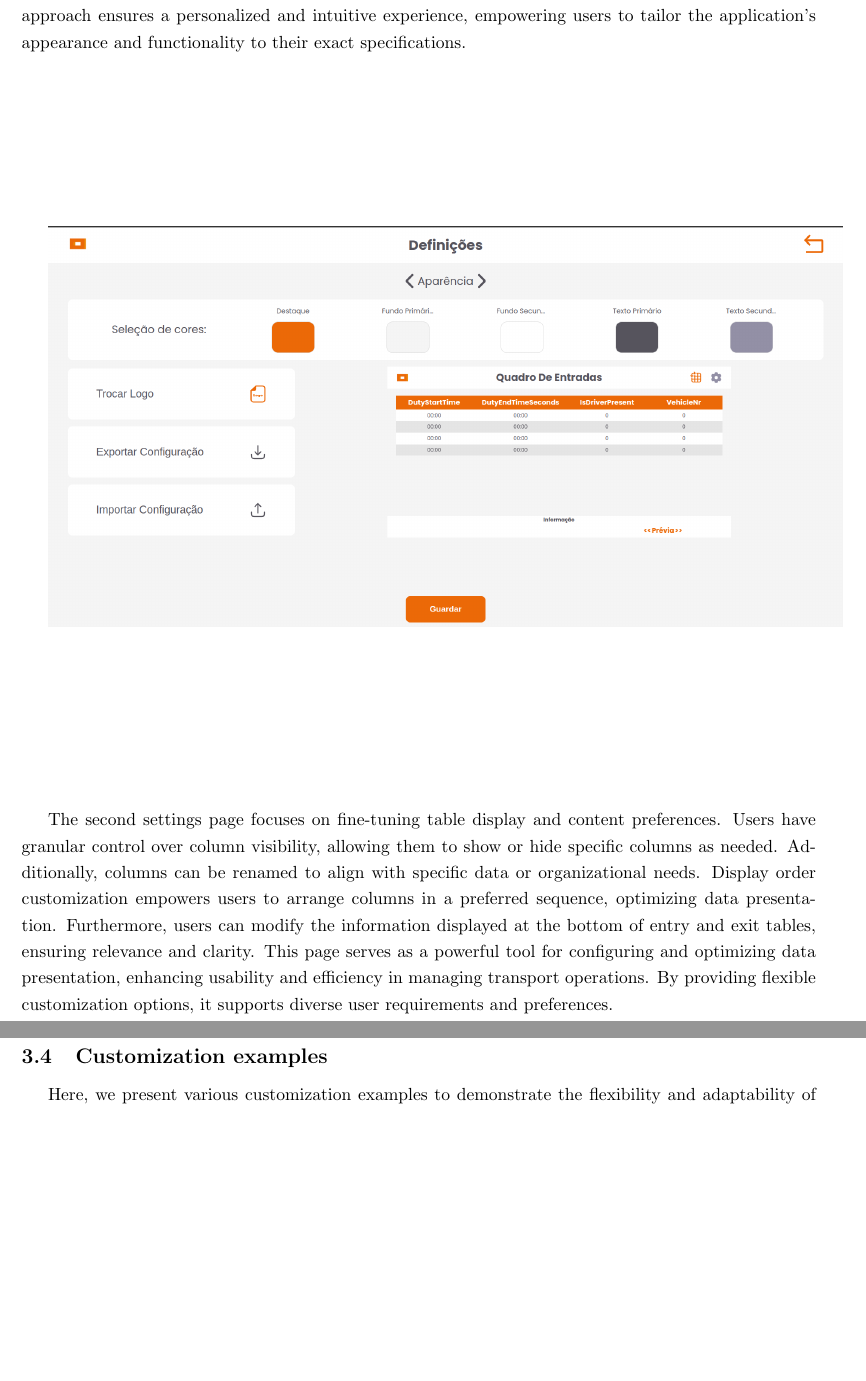
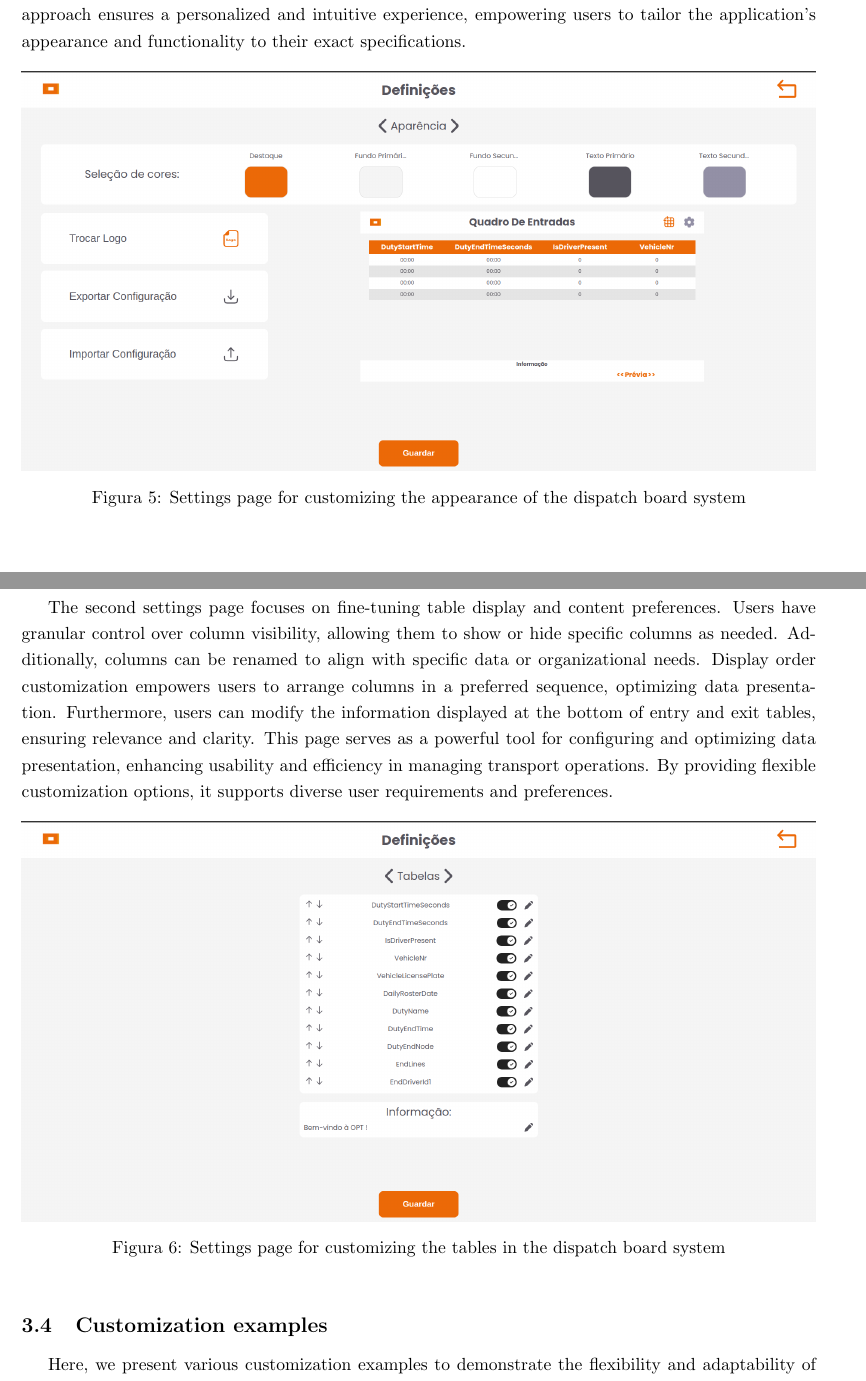
Before and after one commit to Cristy17001/OPT-Expedition-Board, a LaTeX document (docs/report.tex): two parts of pages 12 and 14 of 18 before the commit and two parts of pages 11 and 12 of 16 after it, joined at a grey line, cut so that both start at the same text, the shorter picture padded with empty space. The pictures show the PDF file docs/report.pdf that the author committed with the source.

Commit message:
Tried to add caption

```diff
--- a/docs/report.tex
+++ b/docs/report.tex
@@ -279,10 +284,12 @@
         The table dynamically displays all transport schedules from the current time until the end of the day, with real-time updates ensuring accuracy and reliability. Users are provided with clear visual cues, such as a red highlight for any delayed transport schedules, facilitating efficient and effective transport management. This system not only enhances operational efficiency but also significantly improves the user experience for all stakeholders involved.
         At the bottom of the page, there is an area dedicated to displaying the most recently updated information by the application user. This feature enables users to promptly report incidents such as road accidents, ensuring timely dissemination of critical information.
 
-            \vfill
+        \begin{figure}[h]
+            \centering
             \includegraphics[width=1\textwidth]{table_of_entries}
-
-            \vfill
+            \caption{Table of entries in the dispatch board system}
+            \label{fig:table_of_entries}
+        \end{figure}
 
         \subsubsection{Table of exits}
 
@@ -290,8 +297,13 @@
         Similar to its counterpart, users can access the settings page to customize the application's appearance and functionality according to their preferences. The table of exits presents updated transport schedules from the current time until the end of the day, ensuring real-time accuracy. Visual indicators promptly highlight any delays or disruptions in service, facilitating efficient transport management and enhancing user experience.
         At the bottom of the page, users also have an area to provide updates, such as reporting road incidents, ensuring comprehensive and timely information dissemination.
 
-            \vfill
+
+        \begin{figure}[h]
+            \centering
             \includegraphics[width=1\textwidth]{table_of_exits}
+            \caption{Table of exits in the dispatch board system}
+            \label{fig:table_of_exits}
+        \end{figure}
         \vfill
 
         \subsubsection{Settings page}
@@ -300,24 +312,28 @@
         Users can upload a company logo effortlessly using a dedicated upload button. For configuration management, the page includes export/import functionality for saving and reapplying settings as a JSON file. A preview section provides a live demonstration of layout changes, ensuring users can visualize and confirm adjustments to entry and exit tables before finalizing.
         This comprehensive approach ensures a personalized and intuitive experience, empowering users to tailor the application's appearance and functionality to their exact specifications.
 
-
-
-            \vfill
+        \begin{figure}[h]
+            \centering
             \includegraphics[width=1\textwidth]{aparencia}
-            \vfill
+            \caption{Settings page for customizing the appearance of the dispatch board system}
+            \label{fig:settings_appearance}
+        \end{figure}
 
         The second settings page focuses on fine-tuning table display and content preferences. Users have granular control over column visibility, allowing them to show or hide specific columns as needed. Additionally, columns can be renamed to align with specific data or organizational needs.
         Display order customization empowers users to arrange columns in a preferred sequence, optimizing data presentation. Furthermore, users can modify the information displayed at the bottom of entry and exit tables, ensuring relevance and clarity.
         This page serves as a powerful tool for configuring and optimizing data presentation, enhancing usability and efficiency in managing transport operations. By providing flexible customization options, it supports diverse user requirements and preferences.
 
-
-            \vfill
+        \begin{figure}[h]
+            \centering
             \includegraphics[width=1\textwidth]{tabelas}
-            \vfill
+            \caption{Settings page for customizing the tables in the dispatch board system}
+            \label{fig:settings_tables}
+        \end{figure}
 
         \subsection{Customization examples}
 
         Here, we present various customization examples to demonstrate the flexibility and adaptability of our application. Below, you will find screenshots of the Table of Entries and Table of Exits, each showcasing different customizations applied through the Settings Page. These examples illustrate how users can modify visual elements and functional components to align with their specific requirements and branding guidelines.
 
+        \includegraphics[width=0.95\textwidth]{table_of_entries_stcp1}
         \vfill
-        \includegraphics[width=1\textwidth]{table_of_entries_stcp1}
+        \includegraphics[width=0.95\textwidth]{table_of_entries_stcp2}
```
Also changed, not shown: docs/report.pdf, docs/report.tex (36 more changed lines), 7 other files. Lines whose indentation alone changed are shown as unchanged.
